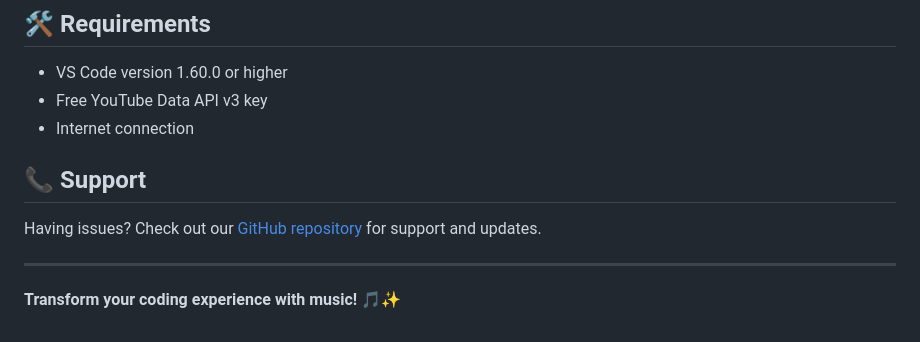
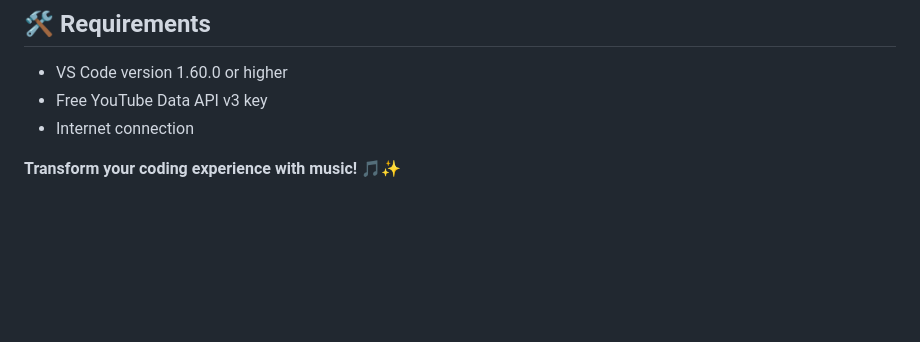
Before and after one commit to pranoy1994/youtube-music-vscode, a Markdown page: README.md, the part around the change. GitHub-like rendering; blank space fills up the shorter version.

```diff
--- a/README.md
+++ b/README.md
@@ -104,10 +104,4 @@ Stream YouTube music directly inside VS Code with a beautiful, integrated music
 - Free YouTube Data API v3 key
 - Internet connection
 
-## 📞 Support
-
-Having issues? Check out our [GitHub repository](https://github.com/your-username/youtube-music-streamer) for support and updates.
-
----
-
 **Transform your coding experience with music! 🎵✨**
```
